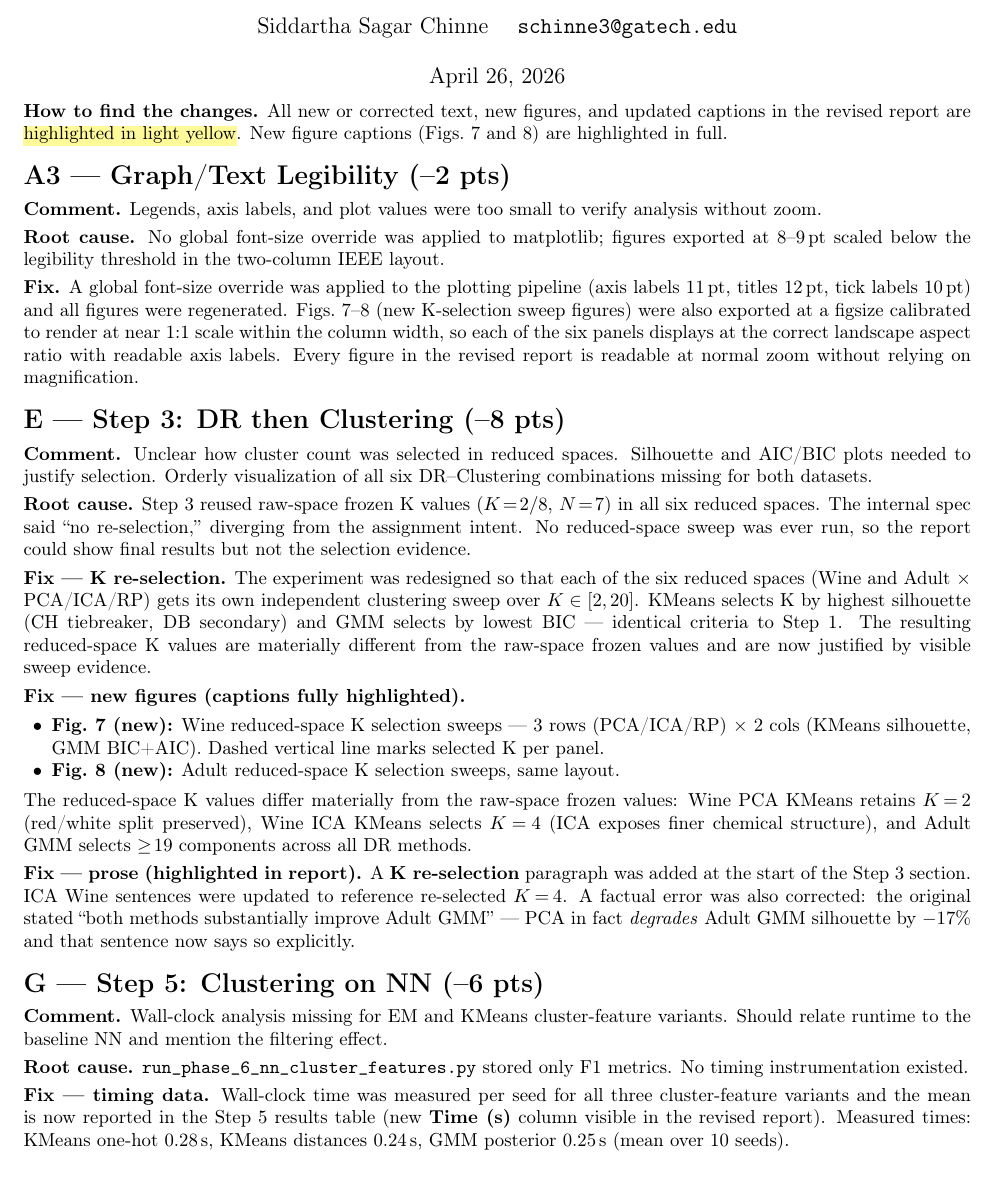
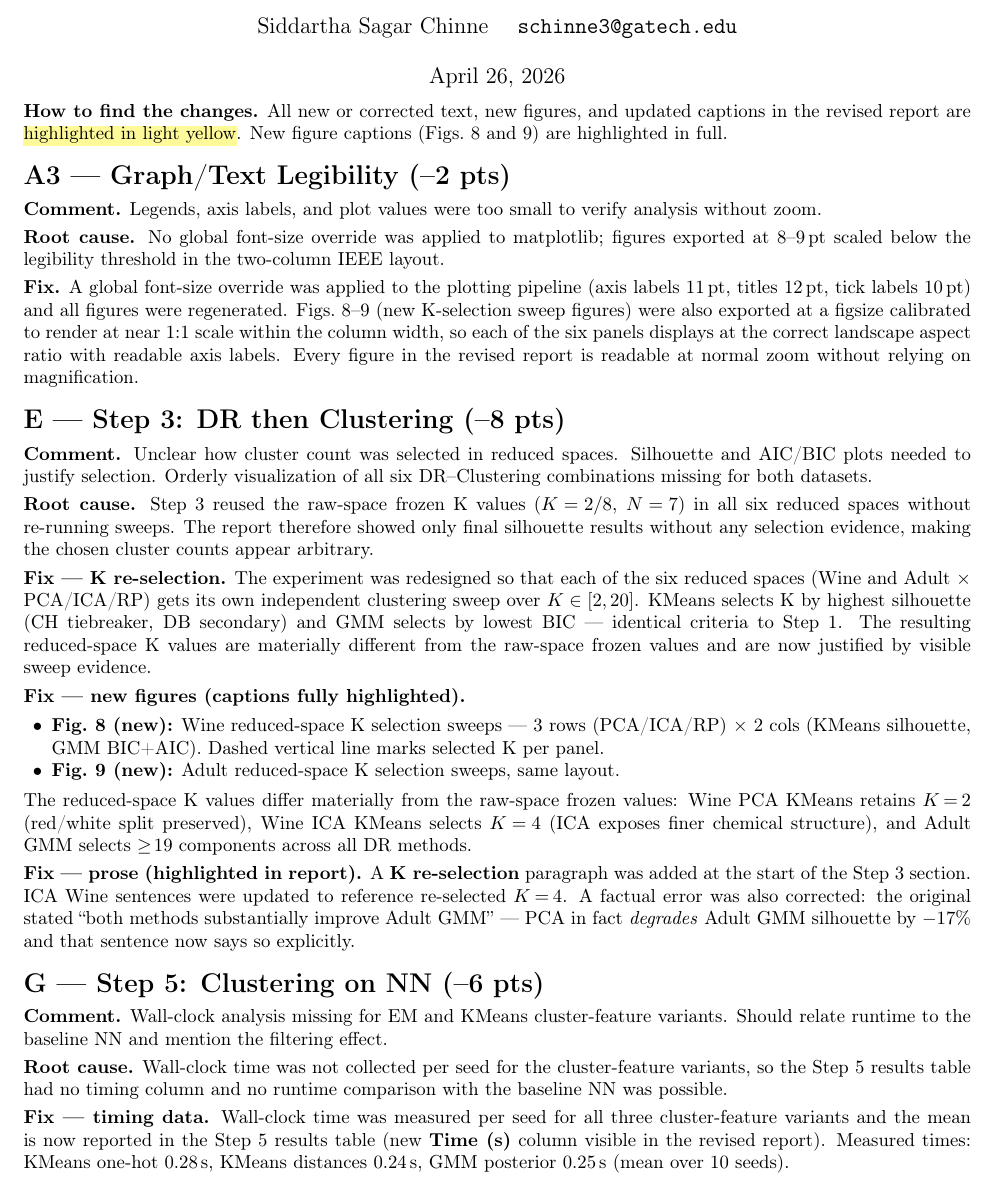
Before and after one commit to siddarthasagar/omscs_ml_ul, a LaTeX document (REPORT_UL/UL_Report_Reviewer_Response_schinne3.tex): part of page 1 of 2, cut so that both start at the same text. Compiled offline with pdfLaTeX.

Commit message:
fix: update figure captions and table descriptions for clarity in silhouette comparison

```diff
--- a/REPORT_UL/UL_Report_Reviewer_Response_schinne3.tex
+++ b/REPORT_UL/UL_Report_Reviewer_Response_schinne3.tex
@@ -36,8 +36,8 @@ on Adult Income and Wine Quality\vspace{-0.5em}}
 
 \noindent\textbf{How to find the changes.}
 All new or corrected text, new figures, and updated captions in the revised
-report are \hl{highlighted in light yellow}.  New figure captions (Figs.~7
-and~8) are highlighted in full.
+report are \hl{highlighted in light yellow}.  New figure captions (Figs.~8
+and~9) are highlighted in full.
 
 %%%%%%%%%%%%%%%%%%%%%%%%%%%%%%%%%%%%%%%%%%%%%%%%%%%%%%%%%%%%%%%%%%%%%%%%%%%%%%%%
 \section*{A3 --- Graph/Text Legibility (--2 pts)}
@@ -51,7 +51,7 @@ two-column IEEE layout.
 
 \textbf{Fix.} A global font-size override was applied to the plotting
 pipeline (axis labels 11\,pt, titles 12\,pt, tick labels 10\,pt) and all
-figures were regenerated.  Figs.~7--8 (new K-selection sweep figures)
+figures were regenerated.  Figs.~8--9 (new K-selection sweep figures)
 were also exported at a figsize calibrated to render at near 1:1 scale
 within the column width, so each of the six panels displays at the
 correct landscape aspect ratio with readable axis labels.  Every figure
@@ -66,11 +66,10 @@ Silhouette and AIC/BIC plots needed to justify selection.
 Orderly visualization of all six DR--Clustering combinations missing for
 both datasets.
 
-\textbf{Root cause.} Step~3 reused raw-space frozen K values ($K\!=\!2/8$,
-$N\!=\!7$) in all six reduced spaces.  The internal spec said ``no
-re-selection,'' diverging from the assignment intent.  No reduced-space
-sweep was ever run, so the report could show final results but not the
-selection evidence.
+\textbf{Root cause.} Step~3 reused the raw-space frozen K values ($K\!=\!2/8$,
+$N\!=\!7$) in all six reduced spaces without re-running sweeps.  The report
+therefore showed only final silhouette results without any selection evidence,
+making the chosen cluster counts appear arbitrary.
 
 \textbf{Fix --- K re-selection.}
 The experiment was redesigned so that each of the six reduced spaces
@@ -83,10 +82,10 @@ visible sweep evidence.
 
 \textbf{Fix --- new figures (captions fully highlighted).}
 \begin{itemize}
-  \item \textbf{Fig.~7 (new):} Wine reduced-space K selection sweeps ---
+  \item \textbf{Fig.~8 (new):} Wine reduced-space K selection sweeps ---
         3 rows (PCA/ICA/RP) $\times$ 2 cols (KMeans silhouette, GMM
         BIC+AIC).  Dashed vertical line marks selected K per panel.
-  \item \textbf{Fig.~8 (new):} Adult reduced-space K selection sweeps,
+  \item \textbf{Fig.~9 (new):} Adult reduced-space K selection sweeps,
         same layout.
 \end{itemize}
 
@@ -109,8 +108,9 @@ Adult GMM silhouette by $-17\%$ and that sentence now says so explicitly.
 cluster-feature variants.  Should relate runtime to the baseline NN and
 mention the filtering effect.
 
-\textbf{Root cause.} \texttt{run\_phase\_6\_nn\_cluster\_features.py}
-stored only F1 metrics.  No timing instrumentation existed.
+\textbf{Root cause.} Wall-clock time was not collected per seed for the
+cluster-feature variants, so the Step~5 results table had no timing column
+and no runtime comparison with the baseline NN was possible.
 
 \textbf{Fix --- timing data.}
 Wall-clock time was measured per seed for all three cluster-feature
```
Also changed, not shown: REPORT_UL/UL_Report_schinne3.tex (+2 -2 lines).
